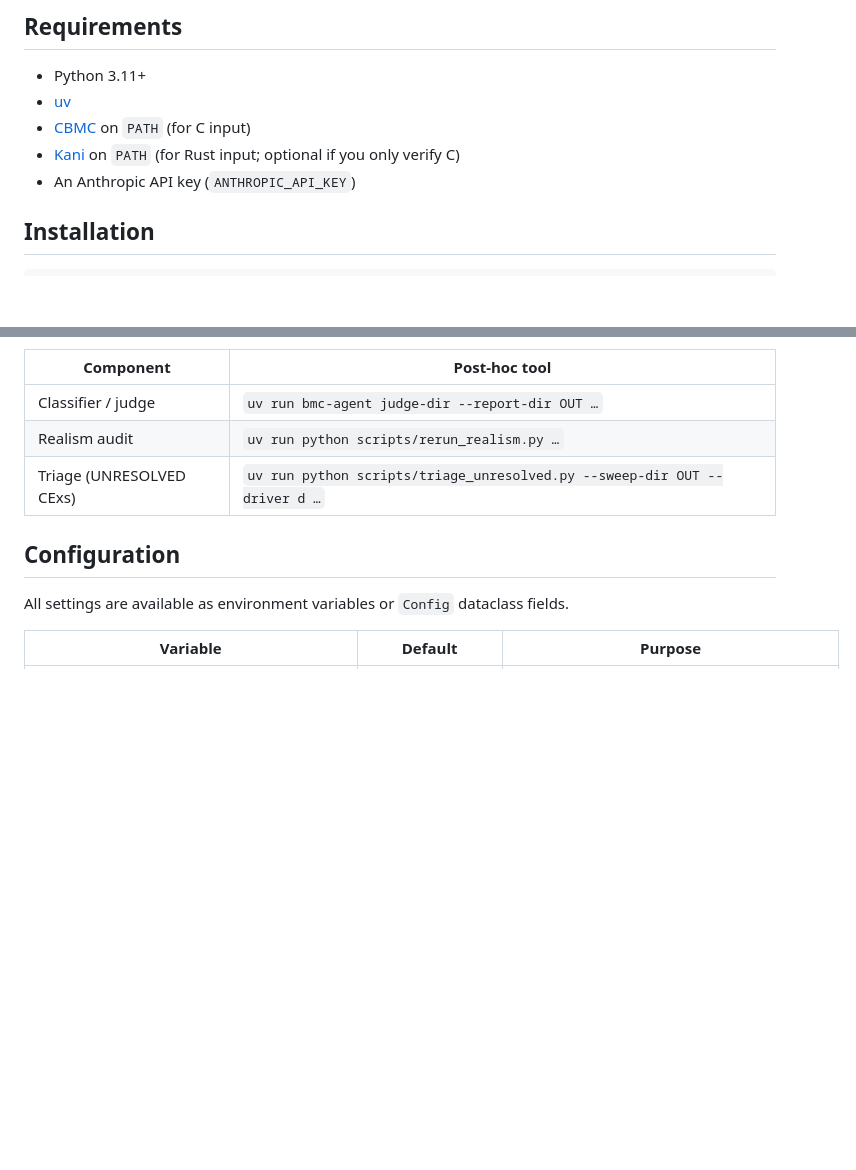
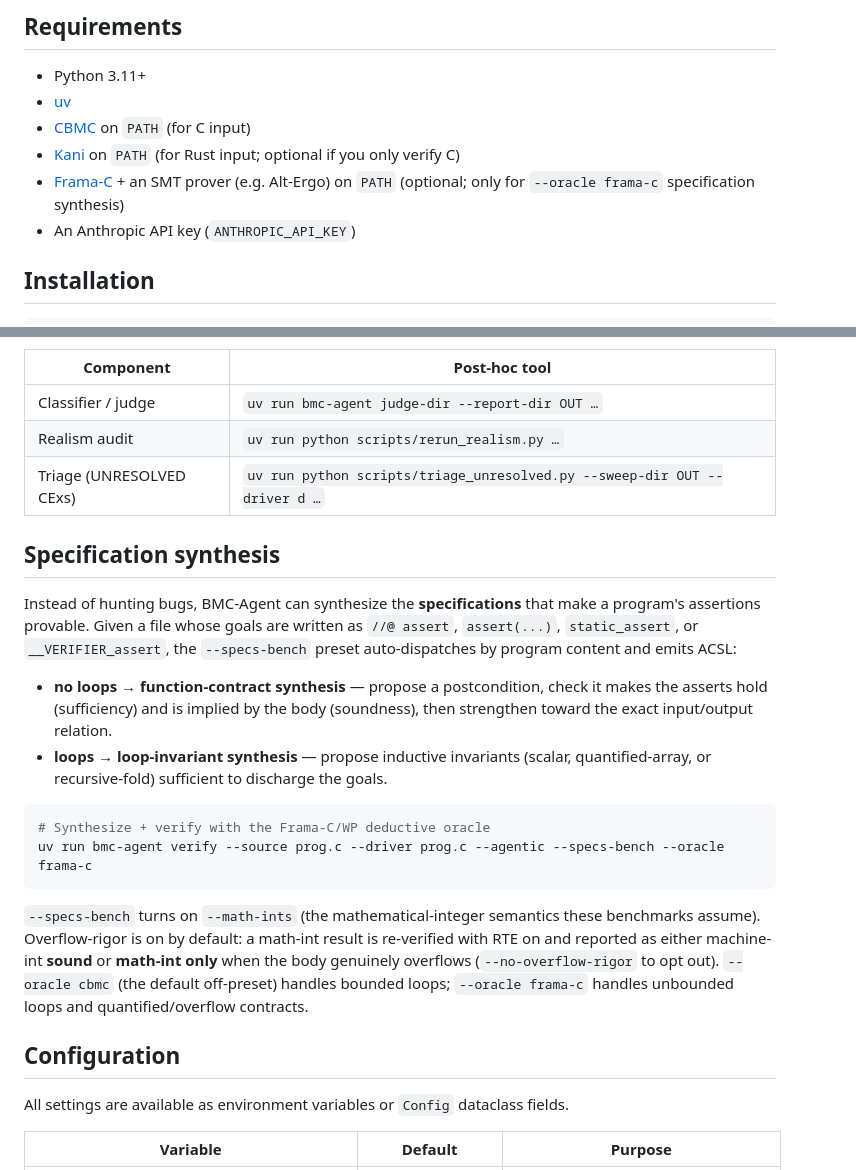
Before and after one commit to agentic-prover/aprover, a Markdown page: README.md, 2 parts joined by grey strips. GitHub-like rendering; blank space fills up the shorter version.

````diff
--- a/README.md
+++ b/README.md
@@ -45,6 +47,7 @@ The **realism checker** (Phase 3 S4) runs an LLM audit on every `REAL_BUG` findi
 - [uv](https://github.com/astral-sh/uv)
 - [CBMC](https://github.com/diffblue/cbmc) on `PATH` (for C input)
 - [Kani](https://github.com/model-checking/kani) on `PATH` (for Rust input; optional if you only verify C)
+- [Frama-C](https://frama-c.com/) + an SMT prover (e.g. Alt-Ergo) on `PATH` (optional; only for `--oracle frama-c` specification synthesis)
 - An Anthropic API key (`ANTHROPIC_API_KEY`)
 
 ## Installation
@@ -156,6 +152,20 @@ after the fact (and pick the backend per the same role env vars):
 | Realism audit | `uv run python scripts/rerun_realism.py …` |
 | Triage (UNRESOLVED CExs) | `uv run python scripts/triage_unresolved.py --sweep-dir OUT --driver d …` |
 
+## Specification synthesis
+
+Instead of hunting bugs, BMC-Agent can synthesize the **specifications** that make a program's assertions provable. Given a file whose goals are written as `//@ assert`, `assert(...)`, `static_assert`, or `__VERIFIER_assert`, the `--specs-bench` preset auto-dispatches by program content and emits ACSL:
+
+- **no loops → function-contract synthesis** — propose a postcondition, check it makes the asserts hold (sufficiency) and is implied by the body (soundness), then strengthen toward the exact input/output relation.
+- **loops → loop-invariant synthesis** — propose inductive invariants (scalar, quantified-array, or recursive-fold) sufficient to discharge the goals.
+
+```bash
+# Synthesize + verify with the Frama-C/WP deductive oracle
+uv run bmc-agent verify --source prog.c --driver prog.c --agentic --specs-bench --oracle frama-c
+```
+
+`--specs-bench` turns on `--math-ints` (the mathematical-integer semantics these benchmarks assume). Overflow-rigor is on by default: a math-int result is re-verified with RTE on and reported as either machine-int **sound** or **math-int only** when the body genuinely overflows (`--no-overflow-rigor` to opt out). `--oracle cbmc` (the default off-preset) handles bounded loops; `--oracle frama-c` handles unbounded loops and quantified/overflow contracts.
+
 ## Configuration
 
 All settings are available as environment variables or `Config` dataclass fields.
````
Also changed, not shown: other parts of README.md (+12 -26 lines).
